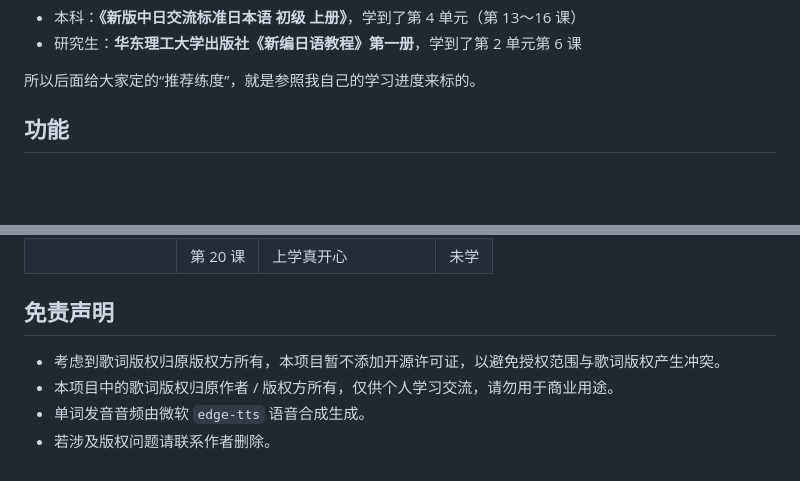
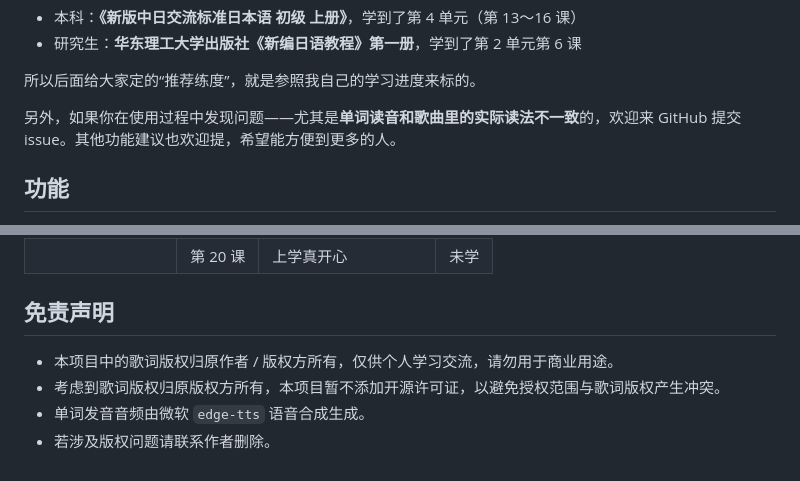
Before and after one commit to NakayamaFesta/popipa-tango-dreamer, a Markdown page: README.md, 2 parts joined by grey strips. Rendered like a GitHub page; blank space fills up the shorter version.

Commit message:
docs: 调整免责声明顺序并补充 issue 邀请

```diff
--- a/README.md
+++ b/README.md
@@ -23,6 +23,8 @@
 - 研究生：**华东理工大学出版社《新编日语教程》第一册**，学到了第 2 单元第 6 课
 
 所以后面给大家定的“推荐练度”，就是参照我自己的学习进度来标的。
+
+另外，如果你在使用过程中发现问题——尤其是**单词读音和歌曲里的实际读法不一致**的，欢迎来 GitHub 提交 issue。其他功能建议也欢迎提，希望能方便到更多的人。
 
 ## 功能
 
@@ -130,7 +132,7 @@
 
 ## 免责声明
 
+- 本项目中的歌词版权归原作者 / 版权方所有，仅供个人学习交流，请勿用于商业用途。
 - 考虑到歌词版权归原版权方所有，本项目暂不添加开源许可证，以避免授权范围与歌词版权产生冲突。
-- 本项目中的歌词版权归原作者 / 版权方所有，仅供个人学习交流，请勿用于商业用途。
 - 单词发音音频由微软 `edge-tts` 语音合成生成。
 - 若涉及版权问题请联系作者删除。
```
